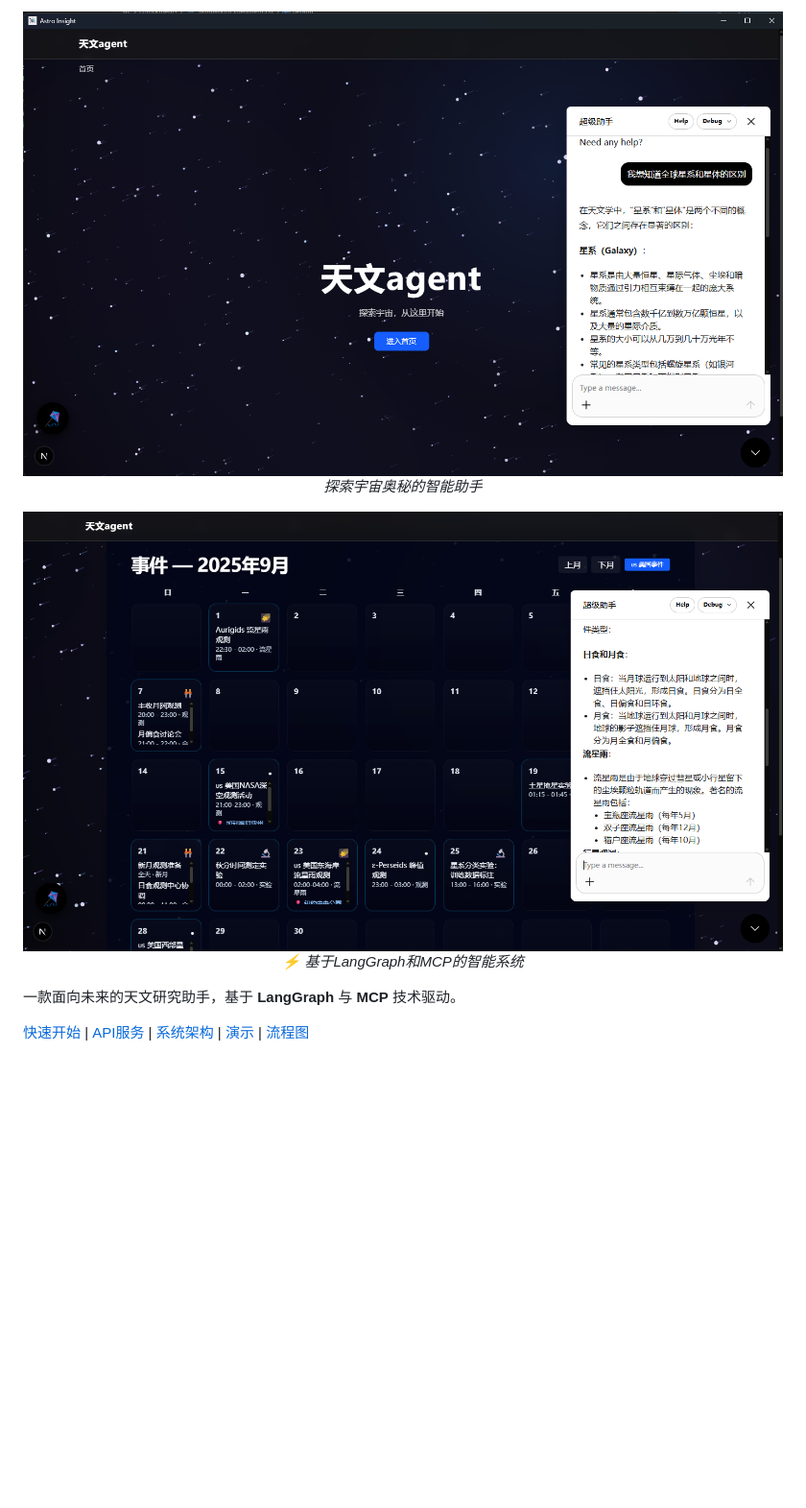
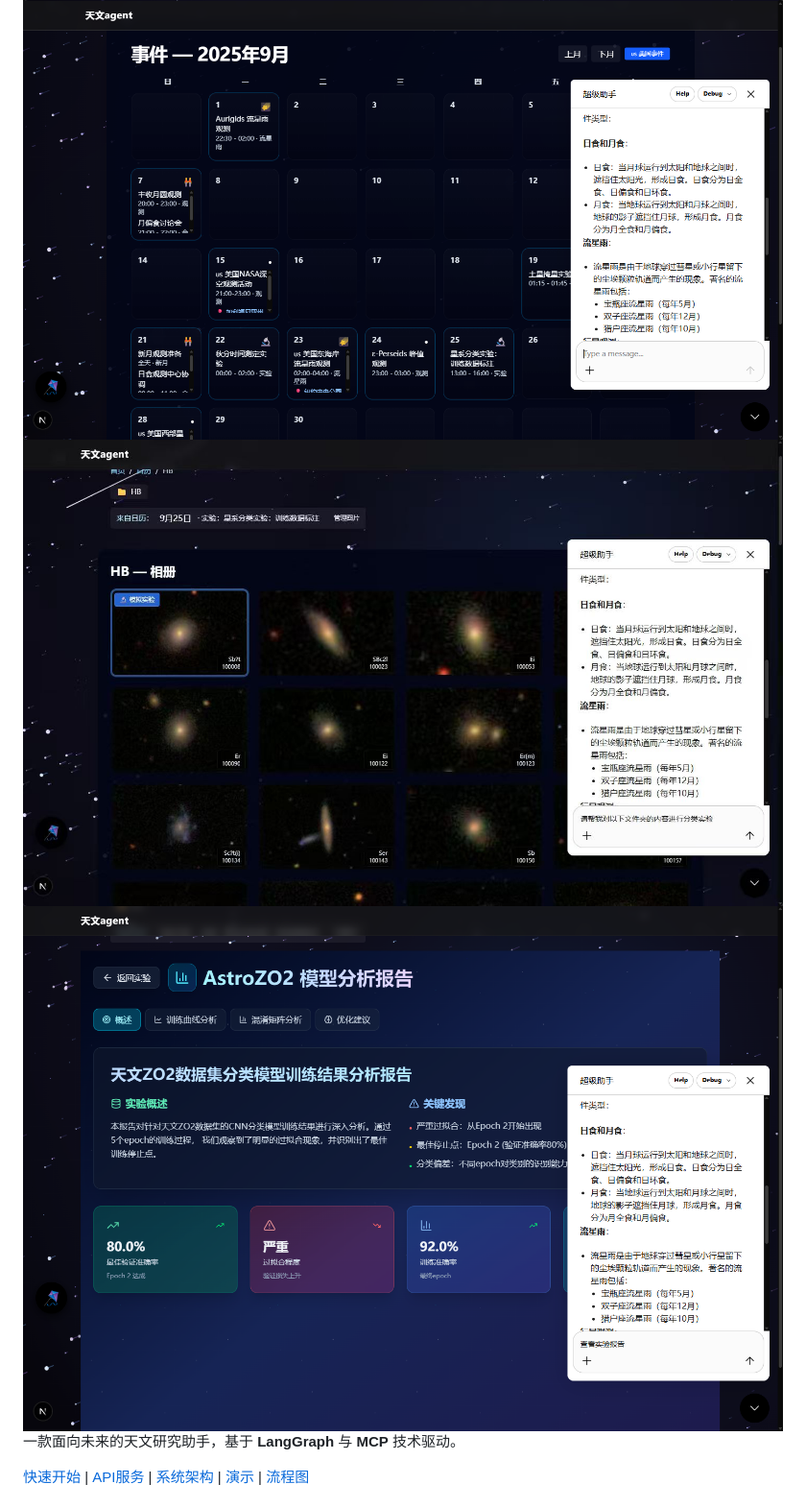
Before and after one commit to xinzhuwang-wxz/Astro-Insight-official, a Markdown page: README.md, the part around the change printed below. Shown: that part at 96% size. Rendered like a GitHub page; pictures changed too: photo/top5.jpg (added), photo/top6.png (added); blank space fills up the shorter version.

Commit message:
更新README展示图片布局
- 移除所有图片标题，简化展示
- 按顺序排列4张图片：top3, top4, top5, top6
- 添加新的展示图片top5.jpg和top6.png

```diff
--- a/README.md
+++ b/README.md
@@ -6,9 +5,9 @@
 
-  <img src="photo/top3.png" alt="Astro-Insight功能展示" width="800"/>
-  <p><em>探索宇宙奥秘的智能助手</em></p>
+  <img src="photo/top4.png" alt="Astro-Insight功能展示" width="800"/>
 
-  <img src="photo/top4.png" alt="Astro-Insight技术架构" width="800"/>
-  <p><em>⚡ 基于LangGraph和MCP的智能系统</em></p>
+  <img src="photo/top5.jpg" alt="Astro-Insight技术架构" width="800"/>
+
+  <img src="photo/top6.png" alt="Astro-Insight系统展示" width="800"/>
 </div>
 
 一款面向未来的天文研究助手，基于 **LangGraph** 与 **MCP** 技术驱动。
```
Also changed, not shown: other parts of README.md (+1 -2 lines).
